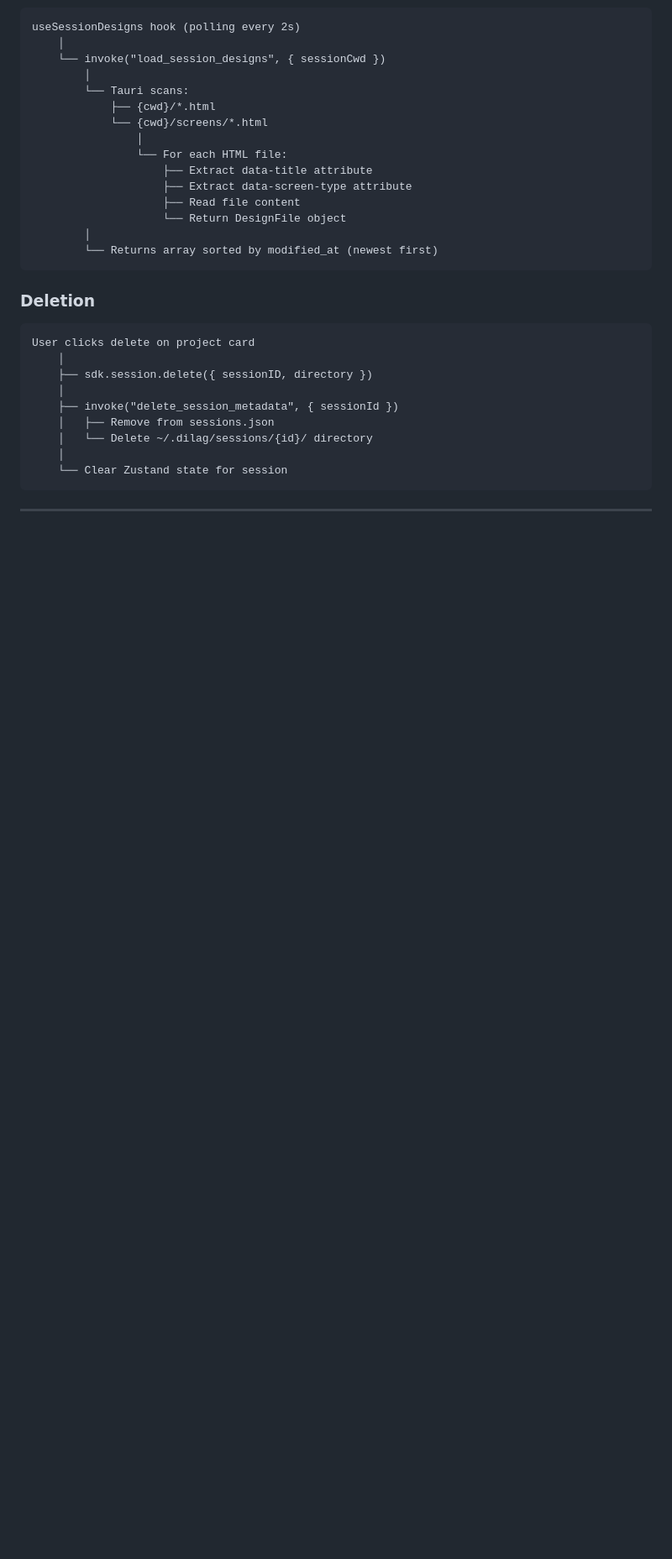
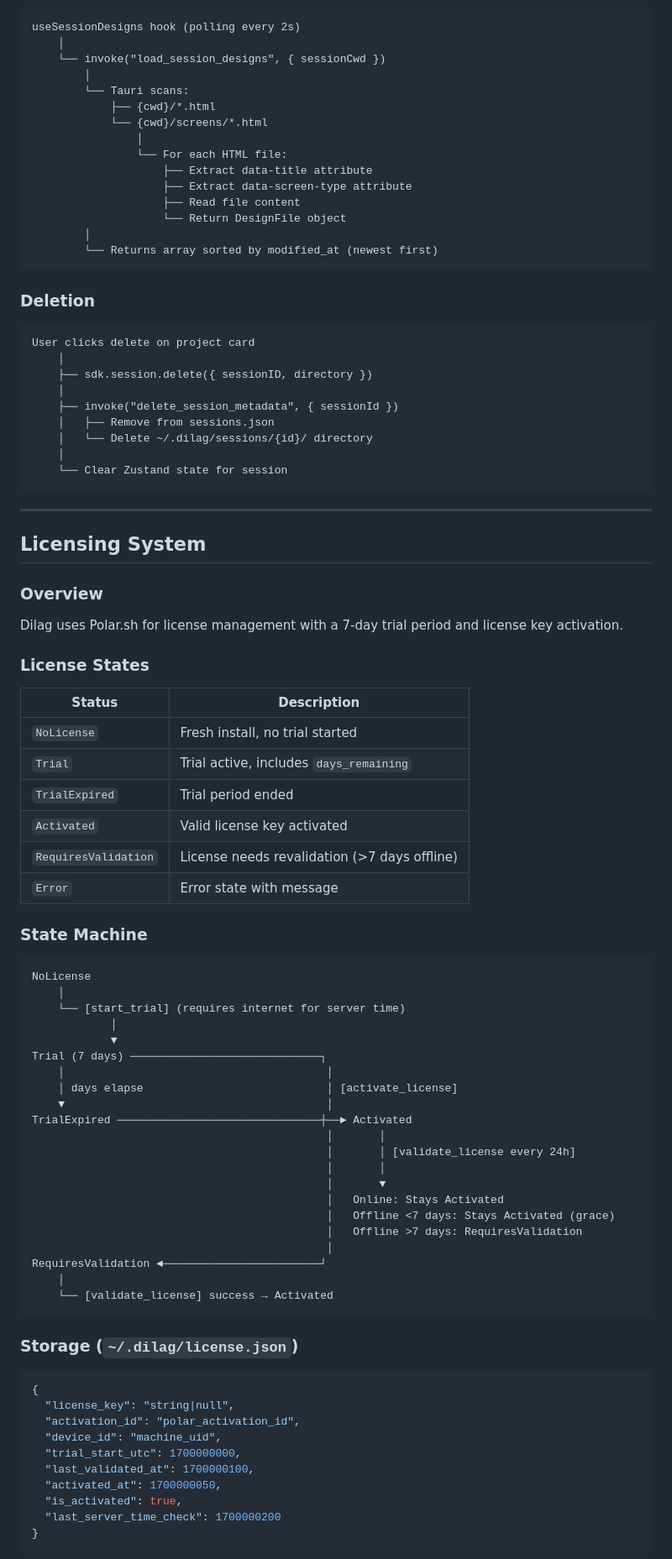
Before and after one commit to noelrohi/dilag, a Markdown page: docs/architecture.md, the part around the change printed below. Shown: that part at 84% size. Drawn GitHub-style; blank space fills up the shorter version.

````diff
--- a/docs/architecture.md
+++ b/docs/architecture.md
@@ -433,3 +439,61 @@ User clicks delete on project card
 
 ---
 
+## Licensing System
+
+### Overview
+
+Dilag uses Polar.sh for license management with a 7-day trial period and license key activation.
+
+### License States
+
+| Status | Description |
+|--------|-------------|
+| `NoLicense` | Fresh install, no trial started |
+| `Trial` | Trial active, includes `days_remaining` |
+| `TrialExpired` | Trial period ended |
+| `Activated` | Valid license key activated |
+| `RequiresValidation` | License needs revalidation (>7 days offline) |
+| `Error` | Error state with message |
+
+### State Machine
+
+```
+NoLicense
+    │
+    └── [start_trial] (requires internet for server time)
+            │
+            ▼
+Trial (7 days) ─────────────────────────────┐
+    │                                        │
+    │ days elapse                            │ [activate_license]
+    ▼                                        │
+TrialExpired ───────────────────────────────┼──► Activated
+                                             │       │
+                                             │       │ [validate_license every 24h]
+                                             │       │
+                                             │       ▼
+                                             │   Online: Stays Activated
+                                             │   Offline <7 days: Stays Activated (grace)
+                                             │   Offline >7 days: RequiresValidation
+                                             │
+RequiresValidation ◄────────────────────────┘
+    │
+    └── [validate_license] success → Activated
+```
+
+### Storage (`~/.dilag/license.json`)
+
+```json
+{
+  "license_key": "string|null",
+  "activation_id": "polar_activation_id",
+  "device_id": "machine_uid",
+  "trial_start_utc": 1700000000,
+  "last_validated_at": 1700000100,
+  "activated_at": 1700000050,
+  "is_activated": true,
+  "last_server_time_check": 1700000200
+}
+```
+
````
Also changed, not shown: other parts of docs/architecture.md (+77 -9 lines), AGENTS.md (+1 -1 lines), README.md (+2 -0 lines), assets/screenshot.png (added).
